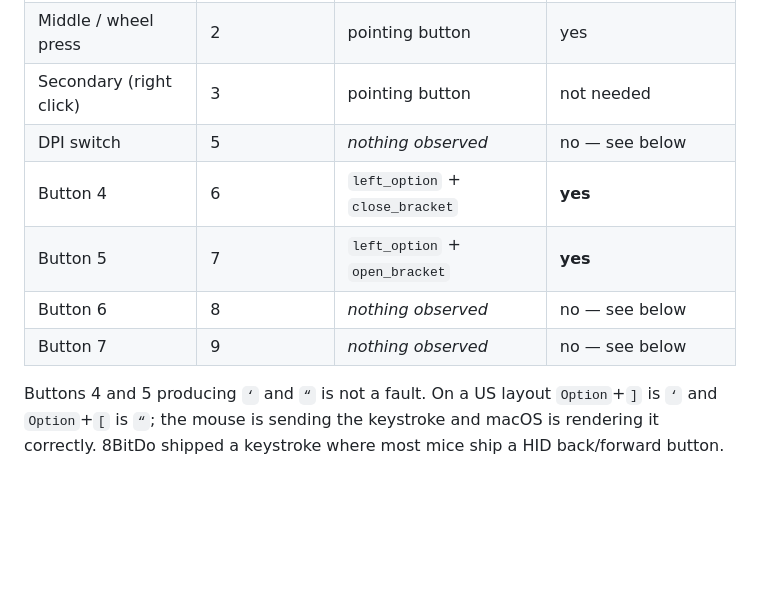
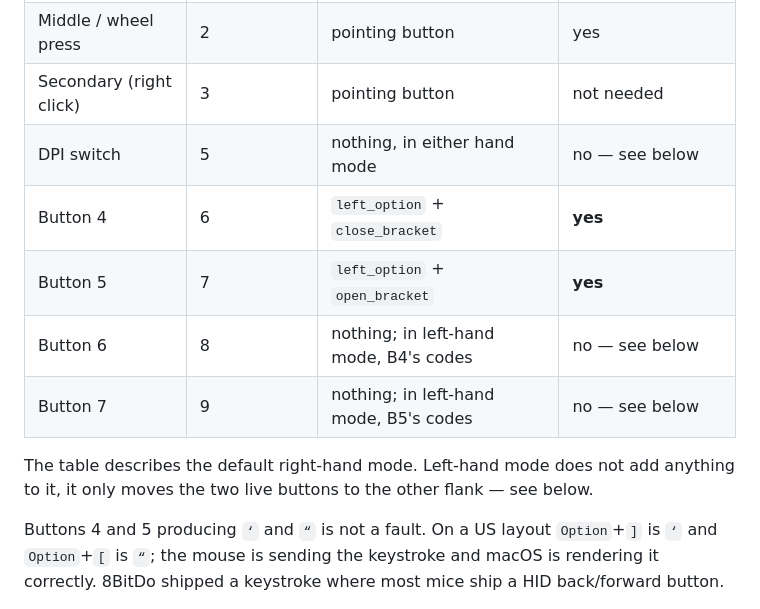
Before and after one commit to CharlieAvocado/retro-r8-macmap, a Markdown page: NOTES.md, the part around one of its changes. Drawn GitHub-style; blank space fills up the shorter version.

```diff
--- a/NOTES.md
+++ b/NOTES.md
@@ -19,11 +20,14 @@ design.
 | Primary (left click) | 1 | pointing button | not needed |
 | Middle / wheel press | 2 | pointing button | yes |
 | Secondary (right click) | 3 | pointing button | not needed |
-| DPI switch | 5 | *nothing observed* | no — see below |
+| DPI switch | 5 | nothing, in either hand mode | no — see below |
 | Button 4 | 6 | `left_option` + `close_bracket` | **yes** |
 | Button 5 | 7 | `left_option` + `open_bracket` | **yes** |
-| Button 6 | 8 | *nothing observed* | no — see below |
-| Button 7 | 9 | *nothing observed* | no — see below |
+| Button 6 | 8 | nothing; in left-hand mode, B4's codes | no — see below |
+| Button 7 | 9 | nothing; in left-hand mode, B5's codes | no — see below |
+
+The table describes the default right-hand mode. Left-hand mode does not add anything to
+it, it only moves the two live buttons to the other flank — see below.
 
 Buttons 4 and 5 producing `‘` and `“` is not a fault. On a US layout `Option`+`]` is `‘`
 and `Option`+`[` is `“`; the mouse is sending the keystroke and macOS is rendering it
```
Also changed, not shown: other parts of NOTES.md (+48 -22 lines).
